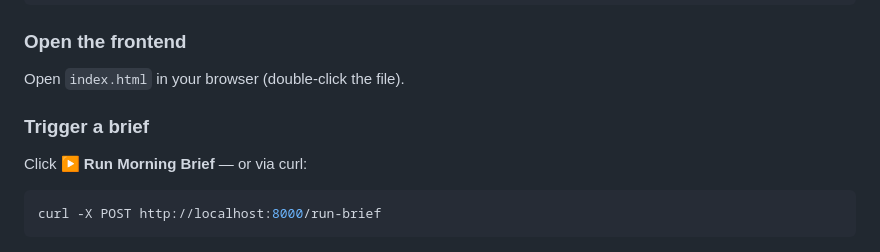
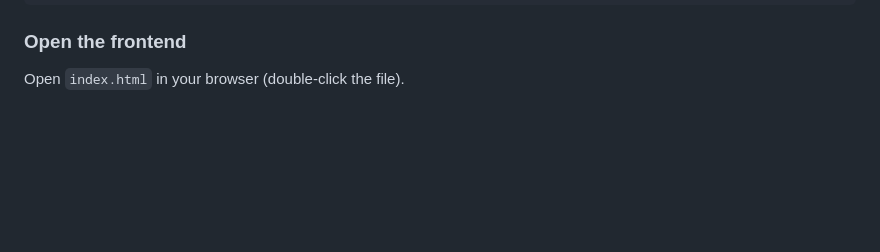
Before and after one commit to lupamo/notion-os, a Markdown page: README.md, the part around the change. Drawn GitHub-style; blank space fills up the shorter version.

Commit message:
Remove instructions for triggering a morning brief from README.md

````diff
--- a/README.md
+++ b/README.md
@@ -174,11 +174,3 @@ uvicorn api.main:app --reload --port 8000
 ### Open the frontend
 
 Open `index.html` in your browser (double-click the file).
-
-### Trigger a brief
-
-Click **▶ Run Morning Brief** — or via curl:
-
-```bash
-curl -X POST http://localhost:8000/run-brief
-```
````
